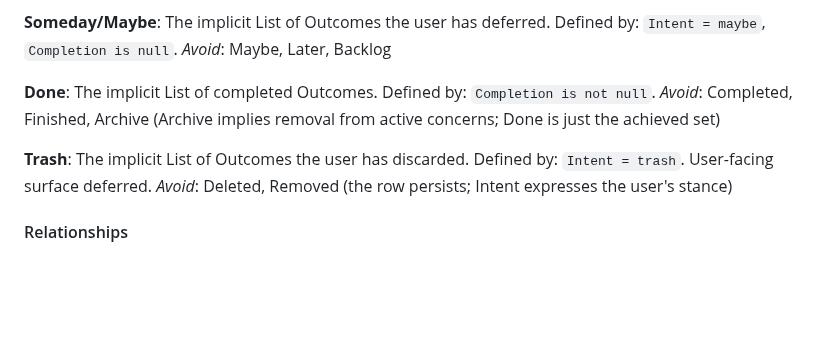
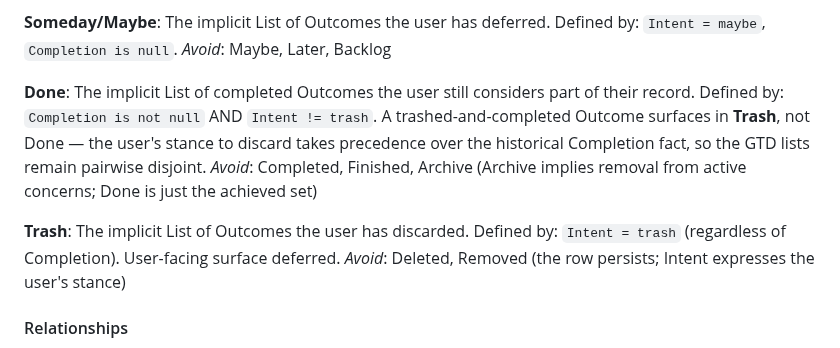
Before and after one commit to TMaYaD/Jeeves, a Markdown page: CONTEXT.md, the part around one of its changes. GitHub-like rendering; blank space fills up the shorter version.

Commit message:
docs(context): address CodeRabbit review — Done/Trash disjointness, lint hygiene
- Tightens **Done** definition to `Completion is not null AND
  Intent != trash` so the GTD lists' pairwise-disjointness
  invariant holds mechanically. A trashed-and-completed Outcome
  surfaces in Trash, not Done — the user's stance to discard
  takes precedence over the historical Completion fact. Trash's
  definition adds the parenthetical "regardless of Completion"
  to make the asymmetry explicit.
- Adds a per-file markdownlint configure-file directive enabling
  MD024 siblings_only — each bounded context legitimately has
  parallel Language / Relationships / Example dialogue / Flagged
  ambiguities subsections, which is the standard MD024 idiom for
  glossary files. Less invasive than renaming 11+ subsection
  headings.
- Prefixes blank lines between dialogue Q/A pairs with > so the
  Example dialogue section is one continuous blockquote
  (resolves MD028 no-blanks-blockquote).

Other markdownlint warnings (MD013 line length, MD049 emphasis
style) pre-date this PR and were not flagged by review; left
untouched per the "minimal changes" directive.

```diff
--- a/CONTEXT.md
+++ b/CONTEXT.md
@@ -124,11 +126,11 @@ The implicit List of Outcomes the user has deferred. Defined by: `Intent = maybe
 _Avoid_: Maybe, Later, Backlog
 
 **Done**:
-The implicit List of completed Outcomes. Defined by: `Completion is not null`.
+The implicit List of completed Outcomes the user still considers part of their record. Defined by: `Completion is not null` AND `Intent != trash`. A trashed-and-completed Outcome surfaces in **Trash**, not Done — the user's stance to discard takes precedence over the historical Completion fact, so the GTD lists remain pairwise disjoint.
 _Avoid_: Completed, Finished, Archive (Archive implies removal from active concerns; Done is just the achieved set)
 
 **Trash**:
-The implicit List of Outcomes the user has discarded. Defined by: `Intent = trash`. User-facing surface deferred.
+The implicit List of Outcomes the user has discarded. Defined by: `Intent = trash` (regardless of Completion). User-facing surface deferred.
 _Avoid_: Deleted, Removed (the row persists; Intent expresses the user's stance)
 
 #### Relationships
```
Also changed, not shown: other parts of CONTEXT.md (+10 -8 lines).
